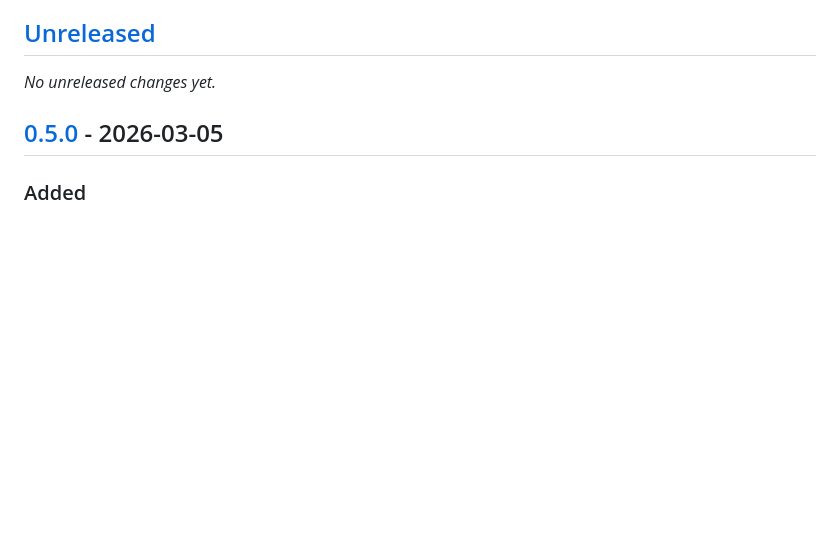
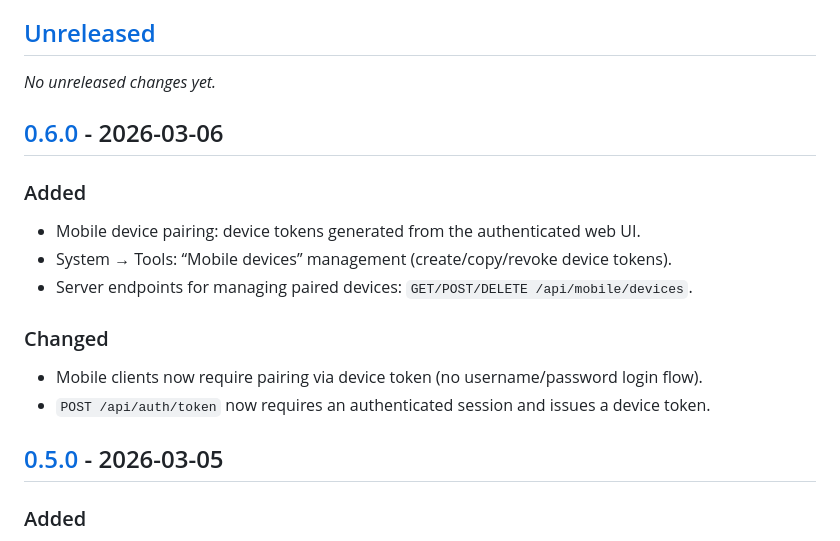
Before and after one commit to Winky2000/OmniStream, a Markdown page: CHANGELOG.md, the part around one of its changes. Rendered like a GitHub page; blank space fills up the shorter version.

Commit message:
Update changelog for v0.6.0

```diff
--- a/CHANGELOG.md
+++ b/CHANGELOG.md
@@ -7,6 +7,17 @@ The format is based on [Keep a Changelog](https://keepachangelog.com/en/1.0.0/),
 ## [Unreleased]
 
 _No unreleased changes yet._
+
+## [0.6.0] - 2026-03-06
+
+### Added
+- Mobile device pairing: device tokens generated from the authenticated web UI.
+- System → Tools: “Mobile devices” management (create/copy/revoke device tokens).
+- Server endpoints for managing paired devices: `GET/POST/DELETE /api/mobile/devices`.
+
+### Changed
+- Mobile clients now require pairing via device token (no username/password login flow).
+- `POST /api/auth/token` now requires an authenticated session and issues a device token.
 
 ## [0.5.0] - 2026-03-05
 
```
Also changed, not shown: other parts of CHANGELOG.md (+2 -1 lines).
